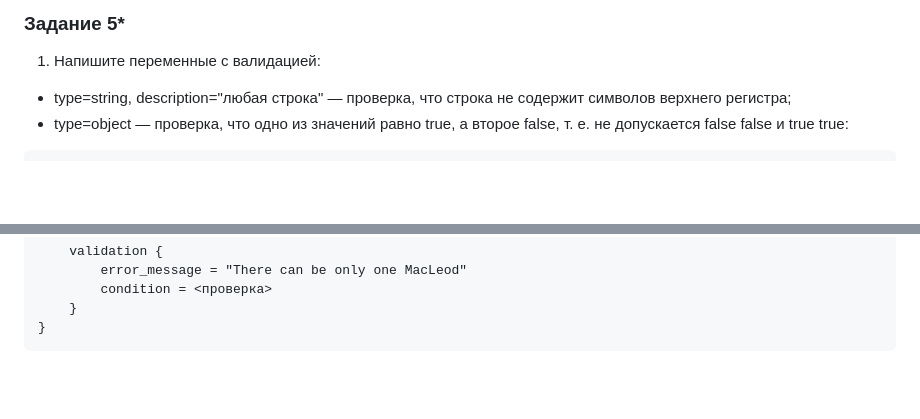
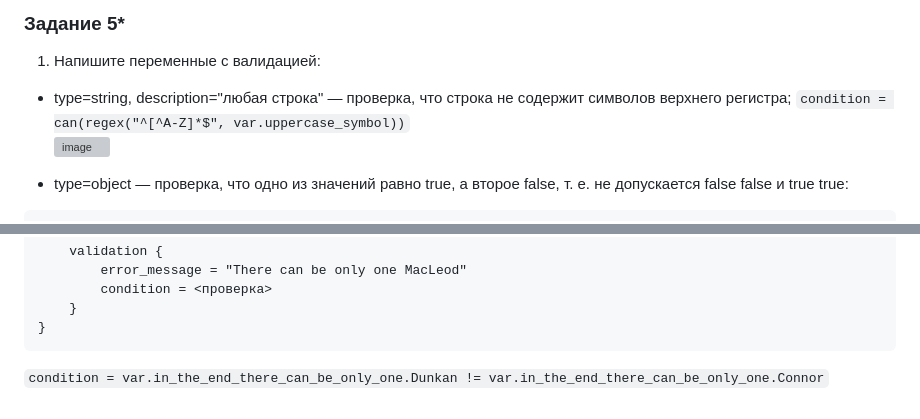
Before and after one commit to Daimero88/netology, a Markdown page: terraform-hw/05/readme.md, 2 parts joined by grey strips. Drawn GitHub-style; blank space fills up the shorter version; grey boxes are pictures that could not be loaded.

````diff
--- a/terraform-hw/05/readme.md
+++ b/terraform-hw/05/readme.md
@@ -70,6 +70,9 @@
 ### Задание 5*
 1. Напишите переменные с валидацией:
 - type=string, description="любая строка" — проверка, что строка не содержит символов верхнего регистра;
+```condition = can(regex("^[^A-Z]*$", var.uppercase_symbol))```
+![image](https://github.com/user-attachments/assets/738bfa45-0726-4a44-ae66-fc10d5e5880d)
+
 - type=object — проверка, что одно из значений равно true, а второе false, т. е. не допускается false false и true true:
 ```
 variable "in_the_end_there_can_be_only_one" {
@@ -90,3 +93,5 @@ variable "in_the_end_there_can_be_only_one" {
     }
 }
 ```
+
+```condition = var.in_the_end_there_can_be_only_one.Dunkan != var.in_the_end_there_can_be_only_one.Connor```
````
